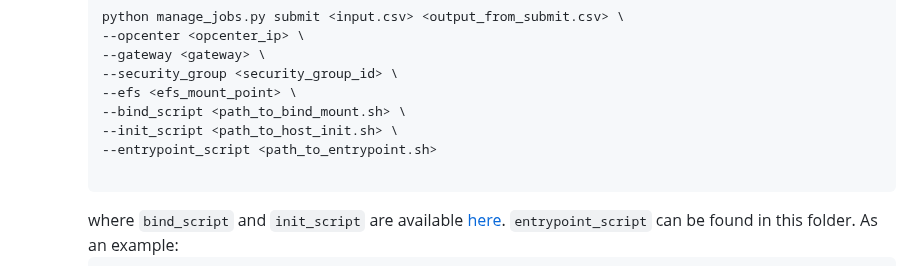
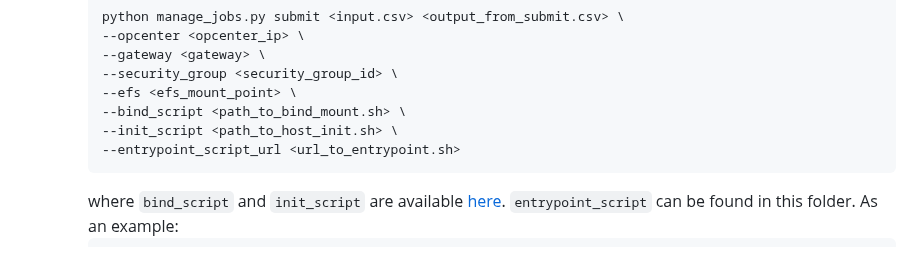
Before and after one commit to cumc/handson-tutorials, a Markdown page: setup/README.md, the part around the change. GitHub-like rendering.

Commit message:
Update entrypoint script parameter in README
Replaced entrypoint_script parameter with entrypoint_script_url.

````diff
--- a/setup/README.md
+++ b/setup/README.md
@@ -50,8 +50,7 @@ The purpose of this job is to setup packages. **Once you are done with the setup
         --efs <efs_mount_point> \
         --bind_script <path_to_bind_mount.sh> \
         --init_script <path_to_host_init.sh> \
-        --entrypoint_script <path_to_entrypoint.sh>
-
+        --entrypoint_script_url <url_to_entrypoint.sh>
         ```
         where `bind_script` and `init_script` are available [here](https://github.com/statfungen/mmcloud/tree/main/src). `entrypoint_script` can be found in this folder. As an example:
         ```
````
